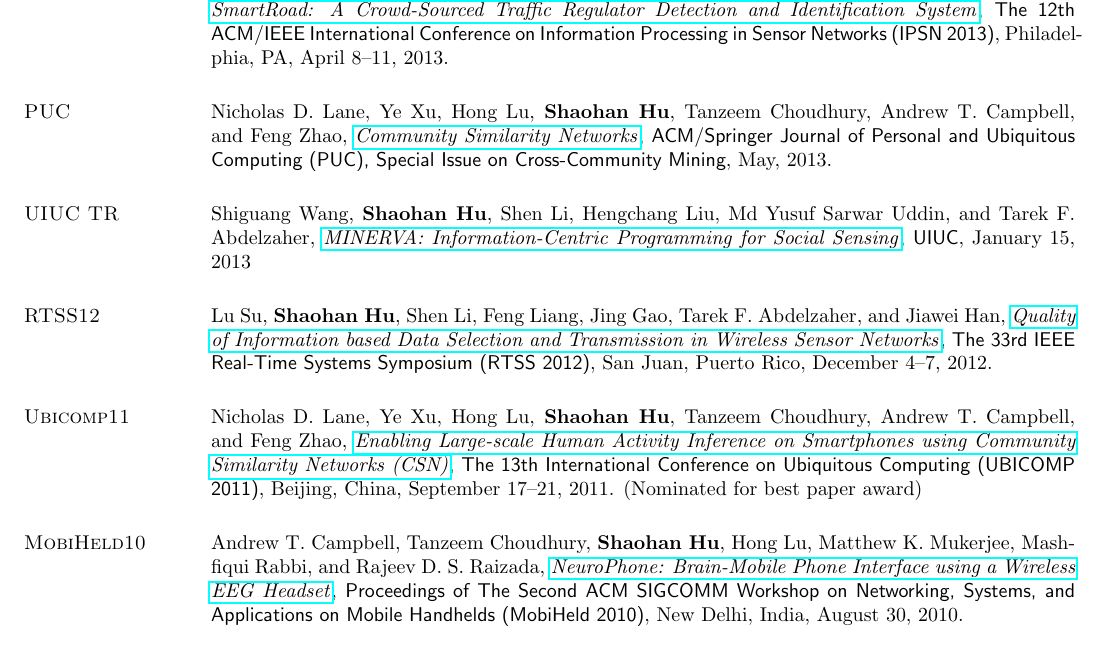
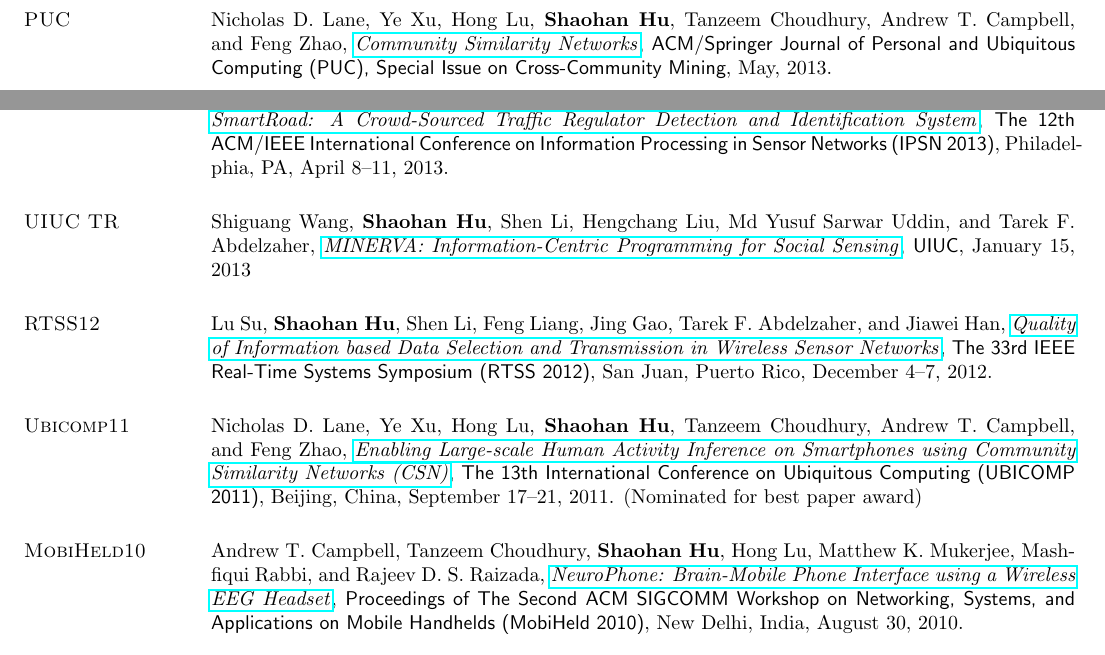
Before and after one commit to hushaohan/hushaohan.github.io, a LaTeX CV (cv.tex, which reads publications.tex): part of page 4 of 7 before the commit and two parts of pages 3 and 4 of 7 after it, the two joined at a grey line, cut so that both start at the same text. Compiled offline with pdfLaTeX.

Commit message:
minor tweaks

```diff
--- a/publications.tex
+++ b/publications.tex
@@ -71,12 +77,6 @@ Abdelzaher, \href{http://portal.acm.org/citation.cfm?id=2461433}{\emph{Poster Ab
   Regulator Detection and Identification System}}, \textsf{The 12th
   ACM/IEEE International Conference on Information Processing in
   Sensor Networks (IPSN 2013)}, Philadelphia, PA, April 8--11, 2013.
-
-\section{\sc PUC}\hypertarget{lane2013puc}{}
-Nicholas D. Lane, Ye Xu, Hong Lu, \textbf{Shaohan Hu}, Tanzeem
-Choudhury, Andrew T. Campbell, and Feng Zhao, \href{http://link.springer.com/article/10.1007/s00779-013-0655-1}{\emph{Community Similarity Networks}}, \textsf{ACM/Springer Journal of Personal
-  and Ubiquitous Computing (PUC), Special Issue on Cross-Community
-  Mining}, May, 2013.
 
 \section{\sc UIUC TR}\hypertarget{wang2013uiuc}{}
 Shiguang Wang, \textbf{Shaohan Hu}, Shen Li, Hengchang Liu, Md Yusuf
```
Also changed, not shown: Makefile, cv.pdf, publications.tex (6 more changed lines).
